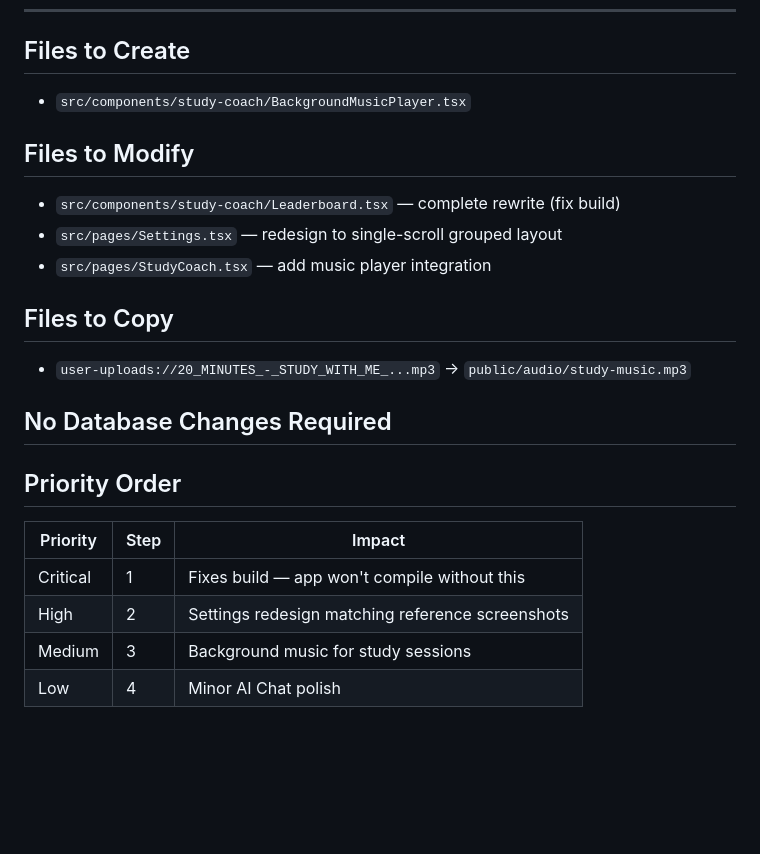
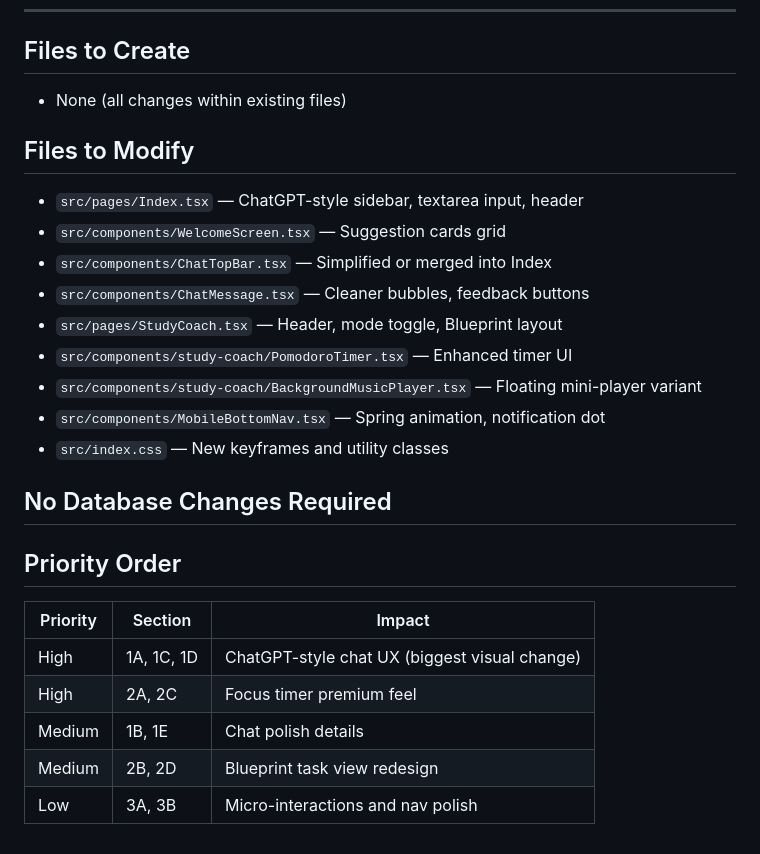
Before and after one commit to Masoud-Salik/nexus-create-world, a Markdown page: .lovable/plan.md, the part around one of its changes. Drawn GitHub-style; blank space fills up the shorter version.

```diff
--- a/.lovable/plan.md
+++ b/.lovable/plan.md
@@ -82,22 +120,26 @@ Minor tweaks to match the reference:
 ---
 
 ## Files to Create
-- `src/components/study-coach/BackgroundMusicPlayer.tsx`
+- None (all changes within existing files)
 
 ## Files to Modify
-- `src/components/study-coach/Leaderboard.tsx` — complete rewrite (fix build)
-- `src/pages/Settings.tsx` — redesign to single-scroll grouped layout
-- `src/pages/StudyCoach.tsx` — add music player integration
-
-## Files to Copy
-- `user-uploads://20_MINUTES_-_STUDY_WITH_ME_...mp3` → `public/audio/study-music.mp3`
+- `src/pages/Index.tsx` — ChatGPT-style sidebar, textarea input, header
+- `src/components/WelcomeScreen.tsx` — Suggestion cards grid
+- `src/components/ChatTopBar.tsx` — Simplified or merged into Index
+- `src/components/ChatMessage.tsx` — Cleaner bubbles, feedback buttons
+- `src/pages/StudyCoach.tsx` — Header, mode toggle, Blueprint layout
+- `src/components/study-coach/PomodoroTimer.tsx` — Enhanced timer UI
+- `src/components/study-coach/BackgroundMusicPlayer.tsx` — Floating mini-player variant
+- `src/components/MobileBottomNav.tsx` — Spring animation, notification dot
+- `src/index.css` — New keyframes and utility classes
 
 ## No Database Changes Required
 
 ## Priority Order
-| Priority | Step | Impact |
-|----------|------|--------|
-| Critical | 1 | Fixes build — app won't compile without this |
-| High | 2 | Settings redesign matching reference screenshots |
-| Medium | 3 | Background music for study sessions |
-| Low | 4 | Minor AI Chat polish |
+| Priority | Section | Impact |
+|----------|---------|--------|
+| High | 1A, 1C, 1D | ChatGPT-style chat UX (biggest visual change) |
+| High | 2A, 2C | Focus timer premium feel |
+| Medium | 1B, 1E | Chat polish details |
+| Medium | 2B, 2D | Blueprint task view redesign |
+| Low | 3A, 3B | Micro-interactions and nav polish |
```
Also changed, not shown: other parts of .lovable/plan.md (+99 -61 lines).
